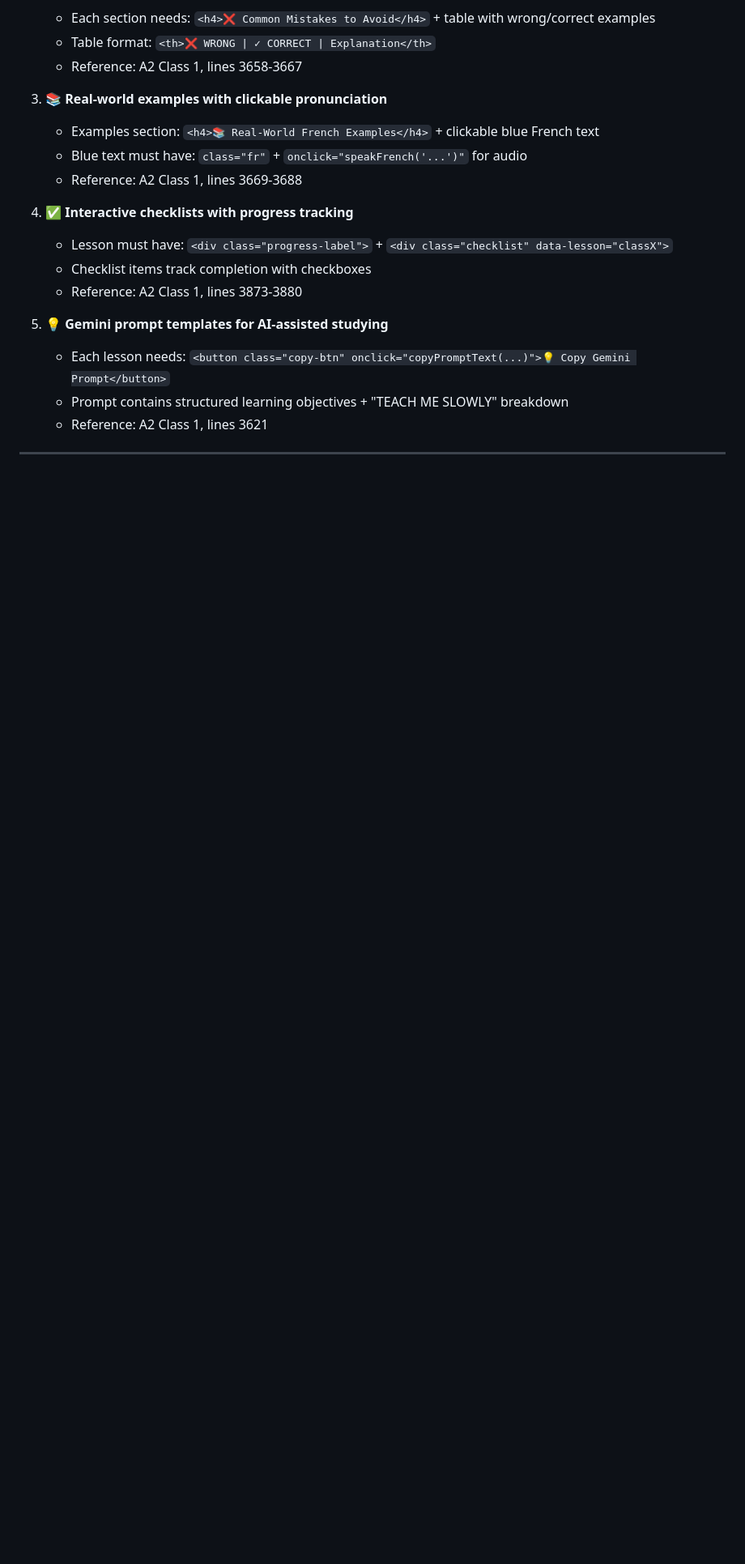
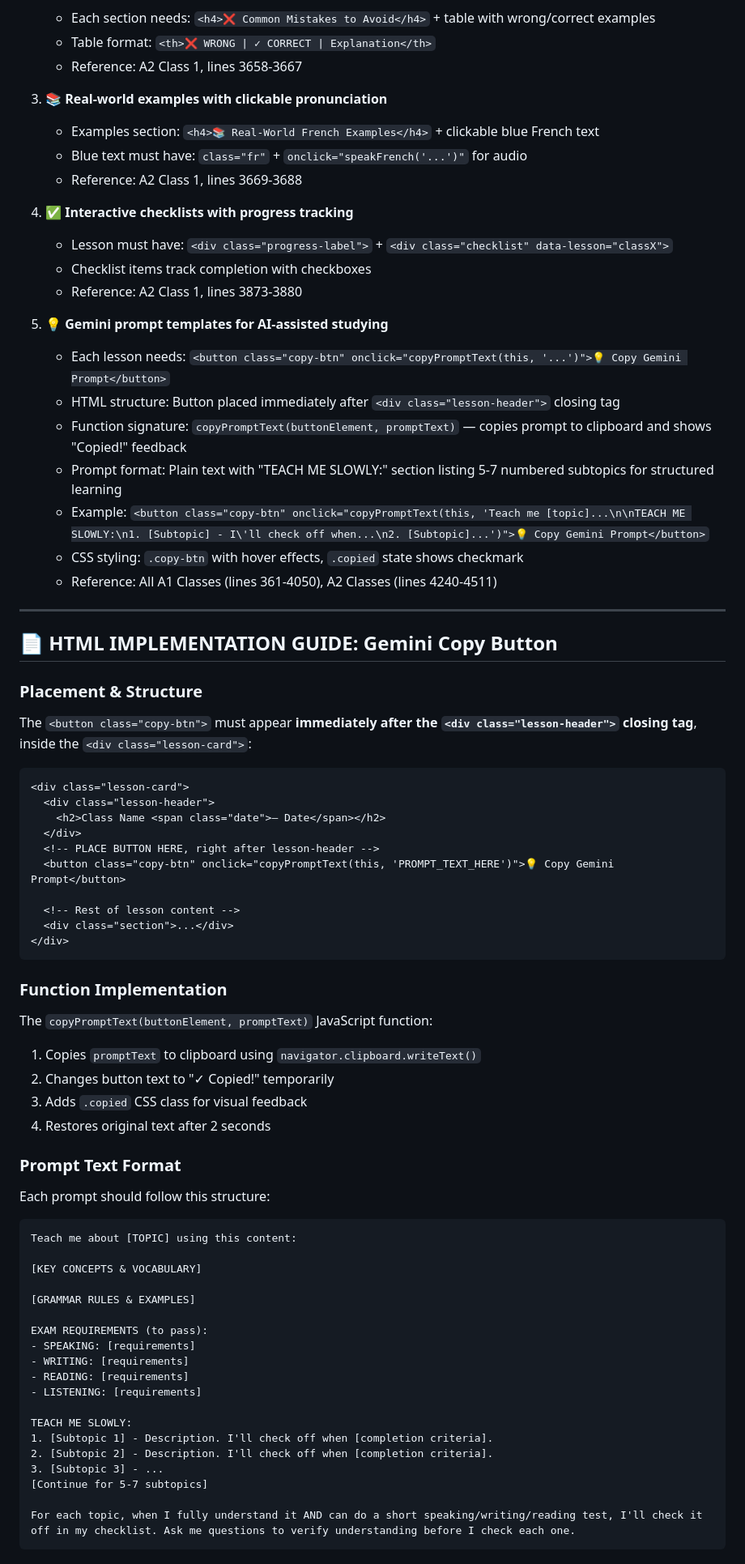
Before and after one commit to Aswinksanthosh/French-Notes, a Markdown page: prompt.md, the part around one of its changes. Shown at 81% size. Rendered like a GitHub page; blank space fills up the shorter version.

Commit message:
Docs: Add detailed Gemini copy button HTML implementation guide to prompt.md
- Document complete HTML placement and structure for copy-btn buttons
- Add function signature and implementation details for copyPromptText()
- Provide prompt text format template with TEACH ME SLOWLY structure
- Include CSS styling reference for copy-btn and .copied states
- Verify all 23 classes have copy-btn buttons (100% coverage)

````diff
--- a/prompt.md
+++ b/prompt.md
@@ -31,6 +31,66 @@ When I say "feature update", check these 5 core features are present:
    - Reference: A2 Class 1, lines 3873-3880
 
 5. **💡 Gemini prompt templates for AI-assisted studying**
-   - Each lesson needs: `<button class="copy-btn" onclick="copyPromptText(...)">💡 Copy Gemini Prompt</button>`
-   - Prompt contains structured learning objectives + "TEACH ME SLOWLY" breakdown
-   - Reference: A2 Class 1, lines 3621
+   - Each lesson needs: `<button class="copy-btn" onclick="copyPromptText(this, '...')">💡 Copy Gemini Prompt</button>`
+   - HTML structure: Button placed immediately after `<div class="lesson-header">` closing tag
+   - Function signature: `copyPromptText(buttonElement, promptText)` — copies prompt to clipboard and shows "Copied!" feedback
+   - Prompt format: Plain text with "TEACH ME SLOWLY:" section listing 5-7 numbered subtopics for structured learning
+   - Example: `<button class="copy-btn" onclick="copyPromptText(this, 'Teach me [topic]...\n\nTEACH ME SLOWLY:\n1. [Subtopic] - I\'ll check off when...\n2. [Subtopic]...')">💡 Copy Gemini Prompt</button>`
+   - CSS styling: `.copy-btn` with hover effects, `.copied` state shows checkmark
+   - Reference: All A1 Classes (lines 361-4050), A2 Classes (lines 4240-4511)
+
+---
+
+## 📄 HTML IMPLEMENTATION GUIDE: Gemini Copy Button
+
+### Placement & Structure
+
+The `<button class="copy-btn">` must appear **immediately after the `<div class="lesson-header">` closing tag**, inside the `<div class="lesson-card">`:
+
+```html
+<div class="lesson-card">
+  <div class="lesson-header">
+    <h2>Class Name <span class="date">— Date</span></h2>
+  </div>
+  <!-- PLACE BUTTON HERE, right after lesson-header -->
+  <button class="copy-btn" onclick="copyPromptText(this, 'PROMPT_TEXT_HERE')">💡 Copy Gemini Prompt</button>
+
+  <!-- Rest of lesson content -->
+  <div class="section">...</div>
+</div>
+```
+
+### Function Implementation
+
+The `copyPromptText(buttonElement, promptText)` JavaScript function:
+1. Copies `promptText` to clipboard using `navigator.clipboard.writeText()`
+2. Changes button text to "✓ Copied!" temporarily
+3. Adds `.copied` CSS class for visual feedback
+4. Restores original text after 2 seconds
+
+### Prompt Text Format
+
+Each prompt should follow this structure:
+
+```
+Teach me about [TOPIC] using this content:
+
+[KEY CONCEPTS & VOCABULARY]
+
+[GRAMMAR RULES & EXAMPLES]
+
+EXAM REQUIREMENTS (to pass):
+- SPEAKING: [requirements]
+- WRITING: [requirements]
+- READING: [requirements]
+- LISTENING: [requirements]
+
+TEACH ME SLOWLY:
+1. [Subtopic 1] - Description. I'll check off when [completion criteria].
+2. [Subtopic 2] - Description. I'll check off when [completion criteria].
+3. [Subtopic 3] - ...
+[Continue for 5-7 subtopics]
+
+For each topic, when I fully understand it AND can do a short speaking/writing/reading test, I'll check it off in my checklist. Ask me questions to verify understanding before I check each one.
+```
+
````
Also changed, not shown: other parts of prompt.md (+35 -0 lines).
